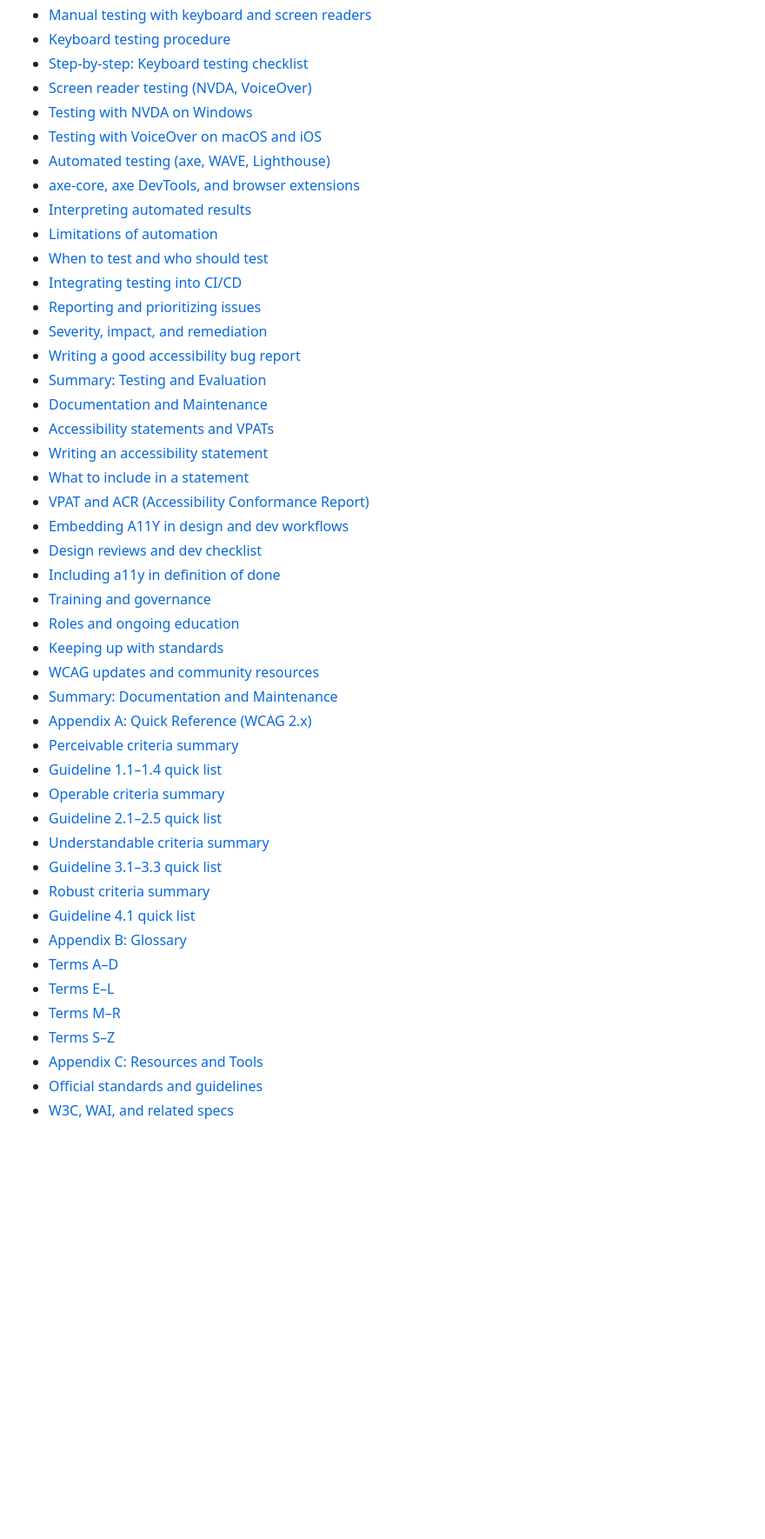
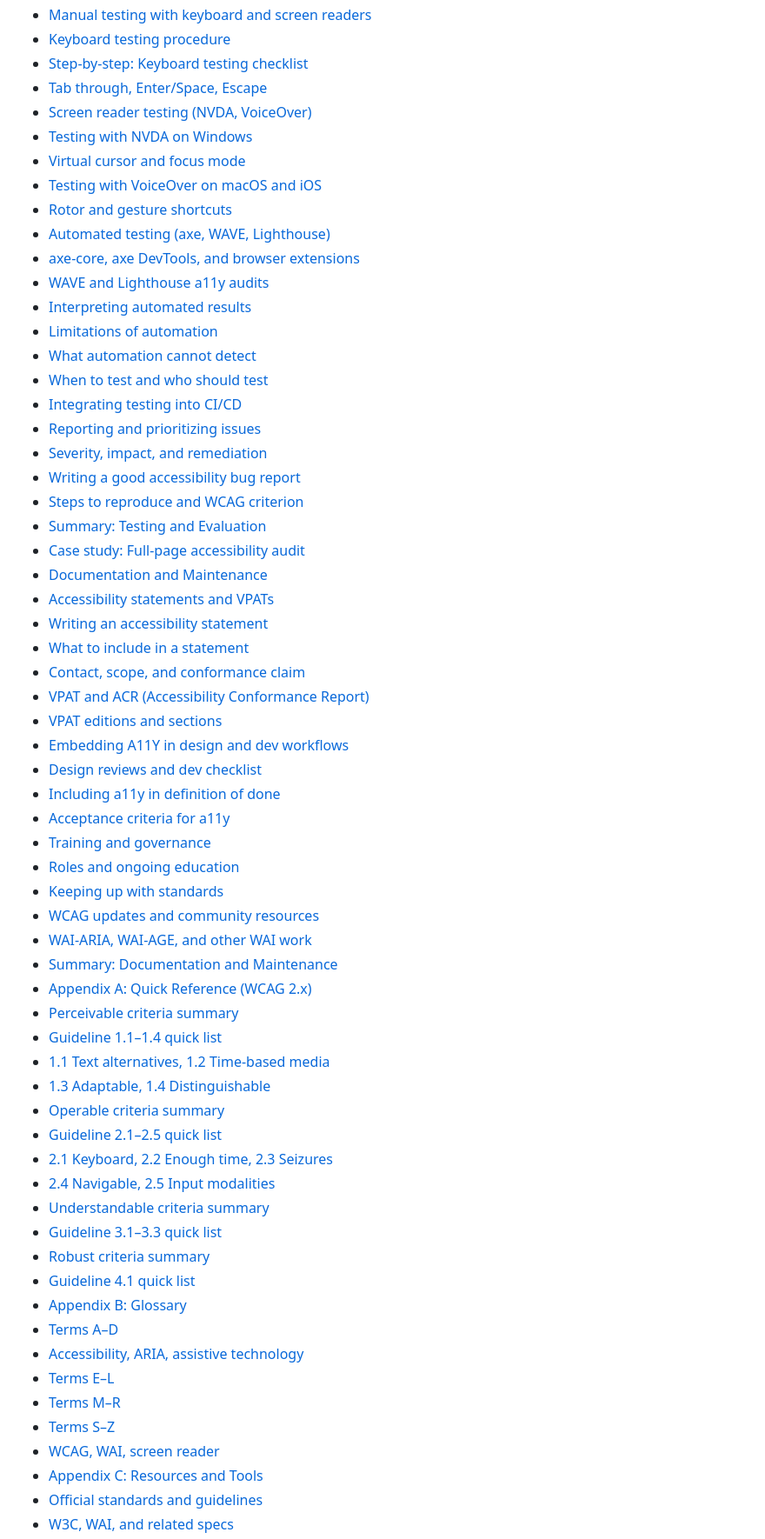
Before and after one commit to Ditectrev/Awesome-A11Y-Book-Course-Web-Accessibility-A11Y, a Markdown page: README.md, the part around one of its changes. Shown at 87% size. Drawn GitHub-style; blank space fills up the shorter version.

Commit message:
docs: enrich README by adding new sections to the table of contents, improving coverage of accessibility testing and resources

```diff
--- a/README.md
+++ b/README.md
@@ -471,46 +471,63 @@ We are so thankful for every contribution, which makes sure we can deliver top-n
  - [Manual testing with keyboard and screen readers](#manual-testing-with-keyboard-and-screen-readers)
  - [Keyboard testing procedure](#keyboard-testing-procedure)
  - [Step-by-step: Keyboard testing checklist](#step-by-step-keyboard-testing-checklist)
+ - [Tab through, Enter/Space, Escape](#tab-through-enter-space-escape)
  - [Screen reader testing (NVDA, VoiceOver)](#screen-reader-testing-nvda-voiceover)
  - [Testing with NVDA on Windows](#testing-with-nvda-on-windows)
+ - [Virtual cursor and focus mode](#virtual-cursor-and-focus-mode)
  - [Testing with VoiceOver on macOS and iOS](#testing-with-voiceover-on-macos-and-ios)
+ - [Rotor and gesture shortcuts](#rotor-and-gesture-shortcuts)
  - [Automated testing (axe, WAVE, Lighthouse)](#automated-testing-axe-wave-lighthouse)
  - [axe-core, axe DevTools, and browser extensions](#axe-core-axe-devtools-and-browser-extensions)
+ - [WAVE and Lighthouse a11y audits](#wave-and-lighthouse-a11y-audits)
  - [Interpreting automated results](#interpreting-automated-results)
  - [Limitations of automation](#limitations-of-automation)
+ - [What automation cannot detect](#what-automation-cannot-detect)
  - [When to test and who should test](#when-to-test-and-who-should-test)
  - [Integrating testing into CI/CD](#integrating-testing-into-cicd)
  - [Reporting and prioritizing issues](#reporting-and-prioritizing-issues)
  - [Severity, impact, and remediation](#severity-impact-and-remediation)
  - [Writing a good accessibility bug report](#writing-a-good-accessibility-bug-report)
+ - [Steps to reproduce and WCAG criterion](#steps-to-reproduce-and-wcag-criterion)
  - [Summary: Testing and Evaluation](#summary-testing-and-evaluation)
+ - [Case study: Full-page accessibility audit](#case-study-full-page-accessibility-audit)
 - [Documentation and Maintenance](#documentation-and-maintenance)
  - [Accessibility statements and VPATs](#accessibility-statements-and-vpats)
  - [Writing an accessibility statement](#writing-an-accessibility-statement)
  - [What to include in a statement](#what-to-include-in-a-statement)
+ - [Contact, scope, and conformance claim](#contact-scope-and-conformance-claim)
  - [VPAT and ACR (Accessibility Conformance Report)](#vpat-and-acr-accessibility-conformance-report)
+ - [VPAT editions and sections](#vpat-editions-and-sections)
  - [Embedding A11Y in design and dev workflows](#embedding-a11y-in-design-and-dev-workflows)
  - [Design reviews and dev checklist](#design-reviews-and-dev-checklist)
  - [Including a11y in definition of done](#including-a11y-in-definition-of-done)
+ - [Acceptance criteria for a11y](#acceptance-criteria-for-a11y)
  - [Training and governance](#training-and-governance)
  - [Roles and ongoing education](#roles-and-ongoing-education)
  - [Keeping up with standards](#keeping-up-with-standards)
  - [WCAG updates and community resources](#wcag-updates-and-community-resources)
+ - [WAI-ARIA, WAI-AGE, and other WAI work](#wai-aria-wai-age-and-other-wai-work)
  - [Summary: Documentation and Maintenance](#summary-documentation-and-maintenance)
 - [Appendix A: Quick Reference (WCAG 2.x)](#appendix-a-quick-reference-wcag-2x)
  - [Perceivable criteria summary](#perceivable-criteria-summary)
  - [Guideline 1.1–1.4 quick list](#guideline-11-14-quick-list)
+ - [1.1 Text alternatives, 1.2 Time-based media](#11-text-alternatives-12-time-based-media)
+ - [1.3 Adaptable, 1.4 Distinguishable](#13-adaptable-14-distinguishable)
  - [Operable criteria summary](#operable-criteria-summary)
  - [Guideline 2.1–2.5 quick list](#guideline-21-25-quick-list)
+ - [2.1 Keyboard, 2.2 Enough time, 2.3 Seizures](#21-keyboard-22-enough-time-23-seizures)
+ - [2.4 Navigable, 2.5 Input modalities](#24-navigable-25-input-modalities)
  - [Understandable criteria summary](#understandable-criteria-summary)
  - [Guideline 3.1–3.3 quick list](#guideline-31-33-quick-list)
  - [Robust criteria summary](#robust-criteria-summary)
  - [Guideline 4.1 quick list](#guideline-41-quick-list)
 - [Appendix B: Glossary](#appendix-b-glossary)
  - [Terms A–D](#terms-ad)
+ - [Accessibility, ARIA, assistive technology](#accessibility-aria-assistive-technology)
  - [Terms E–L](#terms-el)
  - [Terms M–R](#terms-mr)
  - [Terms S–Z](#terms-sz)
+ - [WCAG, WAI, screen reader](#wcag-wai-screen-reader)
 - [Appendix C: Resources and Tools](#appendix-c-resources-and-tools)
  - [Official standards and guidelines](#official-standards-and-guidelines)
  - [W3C, WAI, and related specs](#w3c-wai-and-related-specs)
```
Also changed, not shown: other parts of README.md (+2 -0 lines).
